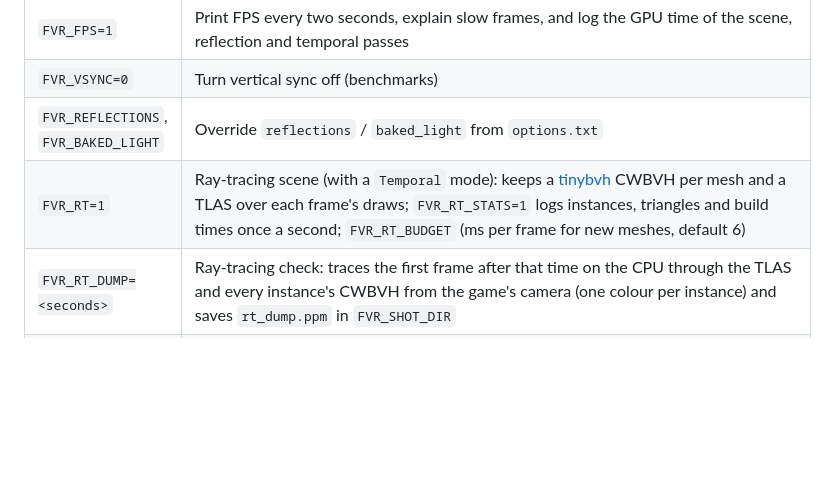
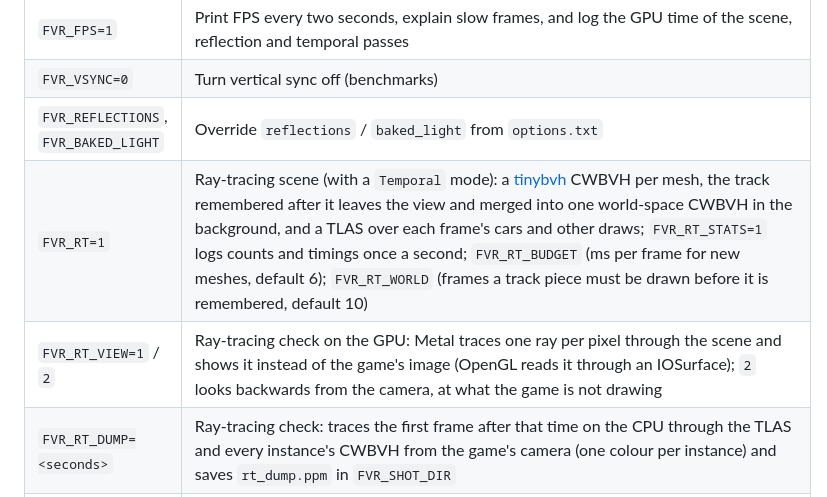
Before and after one commit to BlackLineInteractive/FerrariVirtualRace-MacOS-Port, a Markdown page: README.md, the part around the change. Drawn GitHub-style; blank space fills up the shorter version.

Commit message:
feat: add Metal ray tracing backend and GPU viewport integration

```diff
--- a/README.md
+++ b/README.md
@@ -136,7 +136,8 @@ On first launch, [config.cpp](runtime/config.cpp) writes a default windowed `Con
 | `FVR_FPS=1` | Print FPS every two seconds, explain slow frames, and log the GPU time of the scene, reflection and temporal passes |
 | `FVR_VSYNC=0` | Turn vertical sync off (benchmarks) |
 | `FVR_REFLECTIONS`, `FVR_BAKED_LIGHT` | Override `reflections` / `baked_light` from `options.txt` |
-| `FVR_RT=1` | Ray-tracing scene (with a `Temporal` mode): keeps a [tinybvh](third_party/tiny_bvh.h) CWBVH per mesh and a TLAS over each frame's draws; `FVR_RT_STATS=1` logs instances, triangles and build times once a second; `FVR_RT_BUDGET` (ms per frame for new meshes, default 6) |
+| `FVR_RT=1` | Ray-tracing scene (with a `Temporal` mode): a [tinybvh](third_party/tiny_bvh.h) CWBVH per mesh, the track remembered after it leaves the view and merged into one world-space CWBVH in the background, and a TLAS over each frame's cars and other draws; `FVR_RT_STATS=1` logs counts and timings once a second; `FVR_RT_BUDGET` (ms per frame for new meshes, default 6); `FVR_RT_WORLD` (frames a track piece must be drawn before it is remembered, default 10) |
+| `FVR_RT_VIEW=1` / `2` | Ray-tracing check on the GPU: Metal traces one ray per pixel through the scene and shows it instead of the game's image (OpenGL reads it through an IOSurface); `2` looks backwards from the camera, at what the game is not drawing |
 | `FVR_RT_DUMP=<seconds>` | Ray-tracing check: traces the first frame after that time on the CPU through the TLAS and every instance's CWBVH from the game's camera (one colour per instance) and saves `rt_dump.ppm` in `FVR_SHOT_DIR` |
 | `FVR_GL_MT=0` | Disable Apple's multithreaded GL engine |
 | `FVR_KEYS` | Scripted key presses `ms:Key[:holdms],...`; the real keyboard and mouse are ignored while set. `9000:Return,12000:Return,15000:Return,18000:Return,21000:Return,24000:Return` drives the menus into a race |
```
Also changed, not shown: docs/ROADMAP.md (+6 -2 lines), media/dev/rt_gpu_backward.png (added), media/dev/rt_gpu_forward.png (added), 6 other files.
